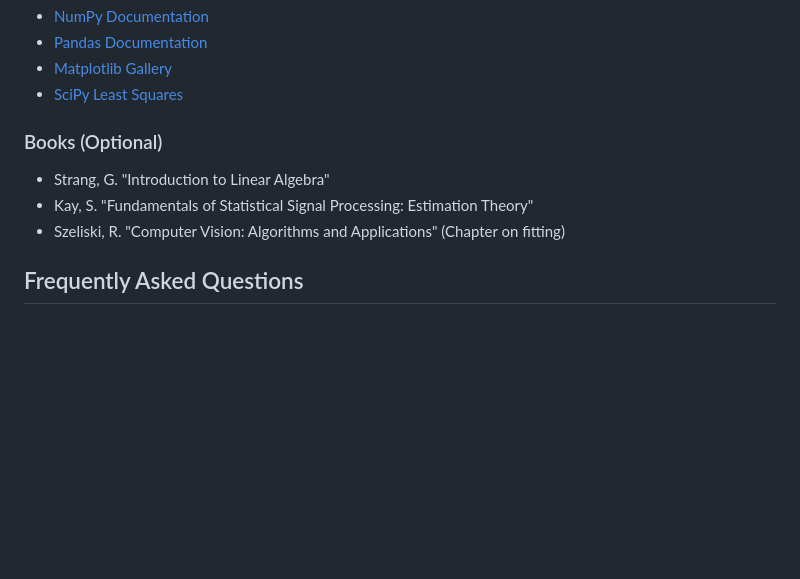
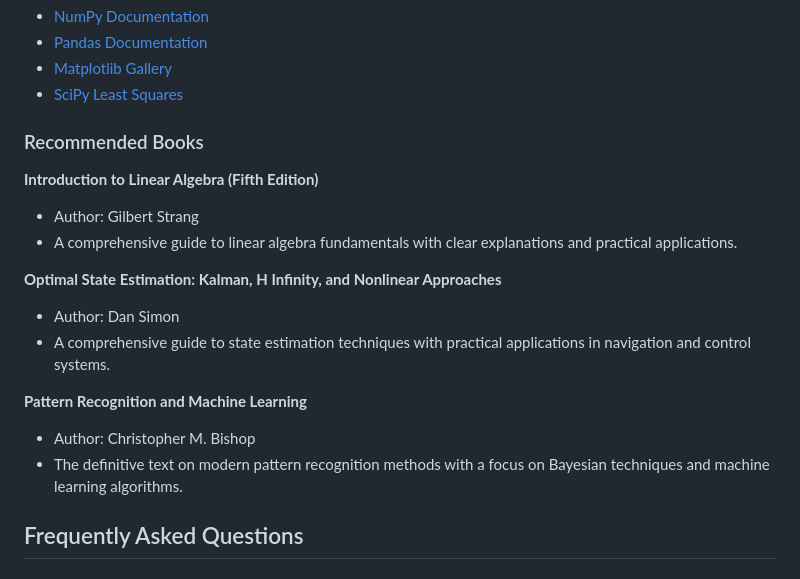
Before and after one commit to JatinSatyam26/ses598-space-robotics-and-ai-2026, a Markdown page: assignments/least_squares_and_probability_theory/README.md, the part around the change. Drawn GitHub-style; blank space fills up the shorter version.

```diff
--- a/assignments/least_squares_and_probability_theory/README.md
+++ b/assignments/least_squares_and_probability_theory/README.md
@@ -254,10 +254,20 @@ This connects probability theory to optimization.
 - [Matplotlib Gallery](https://matplotlib.org/stable/gallery/)
 - [SciPy Least Squares](https://docs.scipy.org/doc/scipy/reference/generated/scipy.optimize.least_squares.html)
 
-### Books (Optional)
-- Strang, G. "Introduction to Linear Algebra"
-- Kay, S. "Fundamentals of Statistical Signal Processing: Estimation Theory"
-- Szeliski, R. "Computer Vision: Algorithms and Applications" (Chapter on fitting)
+### Recommended Books
+
+**Introduction to Linear Algebra (Fifth Edition)**
+- Author: Gilbert Strang
+- A comprehensive guide to linear algebra fundamentals with clear explanations and practical applications.
+
+**Optimal State Estimation: Kalman, H Infinity, and Nonlinear Approaches**
+- Author: Dan Simon
+- A comprehensive guide to state estimation techniques with practical applications in navigation and control systems.
+
+**Pattern Recognition and Machine Learning**
+- Author: Christopher M. Bishop
+- The definitive text on modern pattern recognition methods with a focus on Bayesian techniques and machine learning algorithms.
+
 
 ## Frequently Asked Questions
 
```
Also changed, not shown: README.md (+22 -0 lines).
